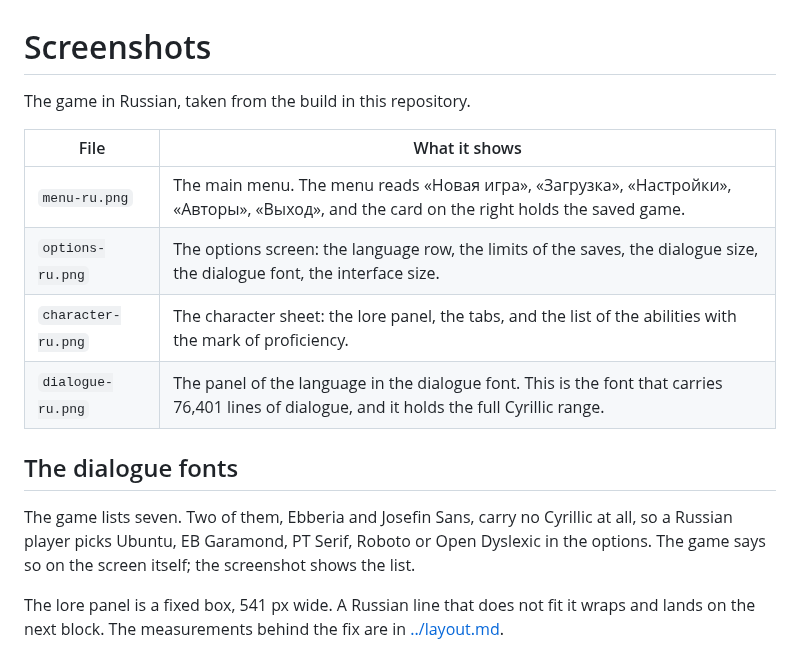
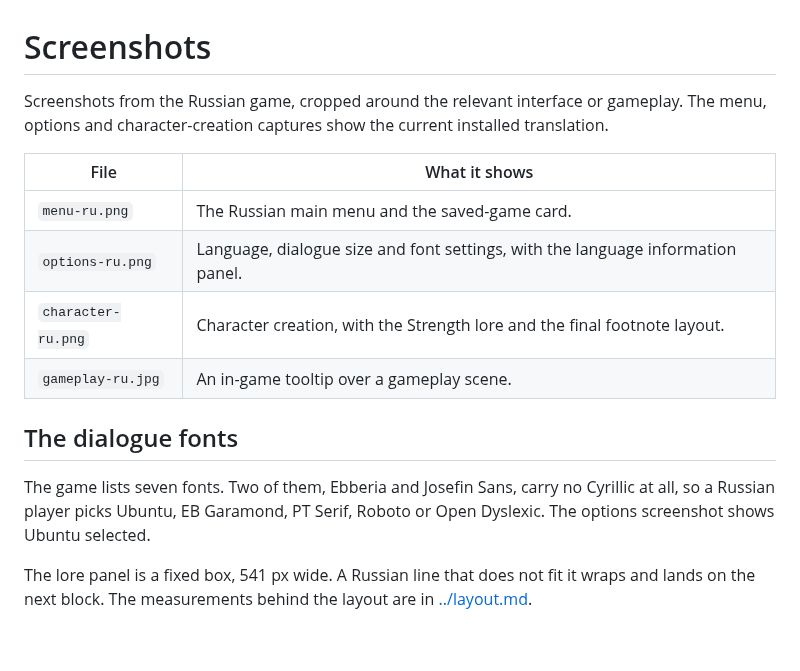
Before and after one commit to aa-blinov/esoteric-ebb-ru, a Markdown page: docs/screenshots/README.md, the part around the change. Rendered like a GitHub page.

```diff
--- a/docs/screenshots/README.md
+++ b/docs/screenshots/README.md
@@ -1,21 +1,22 @@
 # Screenshots
 
-The game in Russian, taken from the build in this repository.
+Screenshots from the Russian game, cropped around the relevant interface or
+gameplay. The menu, options and character-creation captures show the current
+installed translation.
 
 | File | What it shows |
 | --- | --- |
-| `menu-ru.png` | The main menu. The menu reads «Новая игра», «Загрузка», «Настройки», «Авторы», «Выход», and the card on the right holds the saved game. |
-| `options-ru.png` | The options screen: the language row, the limits of the saves, the dialogue size, the dialogue font, the interface size. |
-| `character-ru.png` | The character sheet: the lore panel, the tabs, and the list of the abilities with the mark of proficiency. |
-| `dialogue-ru.png` | The panel of the language in the dialogue font. This is the font that carries 76,401 lines of dialogue, and it holds the full Cyrillic range. |
+| `menu-ru.png` | The Russian main menu and the saved-game card. |
+| `options-ru.png` | Language, dialogue size and font settings, with the language information panel. |
+| `character-ru.png` | Character creation, with the Strength lore and the final footnote layout. |
+| `gameplay-ru.jpg` | An in-game tooltip over a gameplay scene. |
 
 ## The dialogue fonts
 
-The game lists seven. Two of them, Ebberia and Josefin Sans, carry no Cyrillic
-at all, so a Russian player picks Ubuntu, EB Garamond, PT Serif, Roboto or
-Open Dyslexic in the options. The game says so on the screen itself; the
-screenshot shows the list.
+The game lists seven fonts. Two of them, Ebberia and Josefin Sans, carry no
+Cyrillic at all, so a Russian player picks Ubuntu, EB Garamond, PT Serif,
+Roboto or Open Dyslexic. The options screenshot shows Ubuntu selected.
 
 The lore panel is a fixed box, 541 px wide. A Russian line that does not fit
-it wraps and lands on the next block. The measurements behind the fix are in
-[../layout.md](../layout.md).
+it wraps and lands on the next block. The measurements behind the layout are
+in [../layout.md](../layout.md).
```
Also changed, not shown: README.md (+2 -2 lines), README_ru.md (+10 -0 lines), docs/screenshots/character-ru.png, docs/screenshots/dialogue-ru.png (deleted), docs/screenshots/gameplay-ru.jpg (added), docs/screenshots/menu-ru.png, docs/screenshots/options-ru.png.
